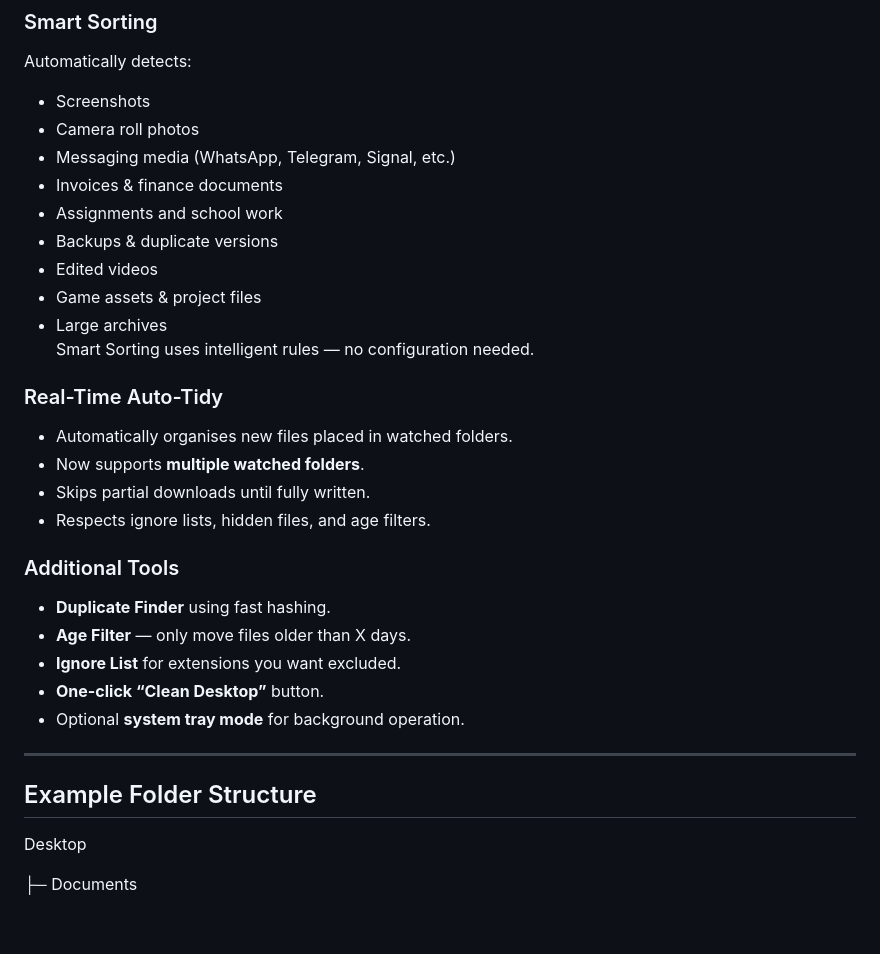
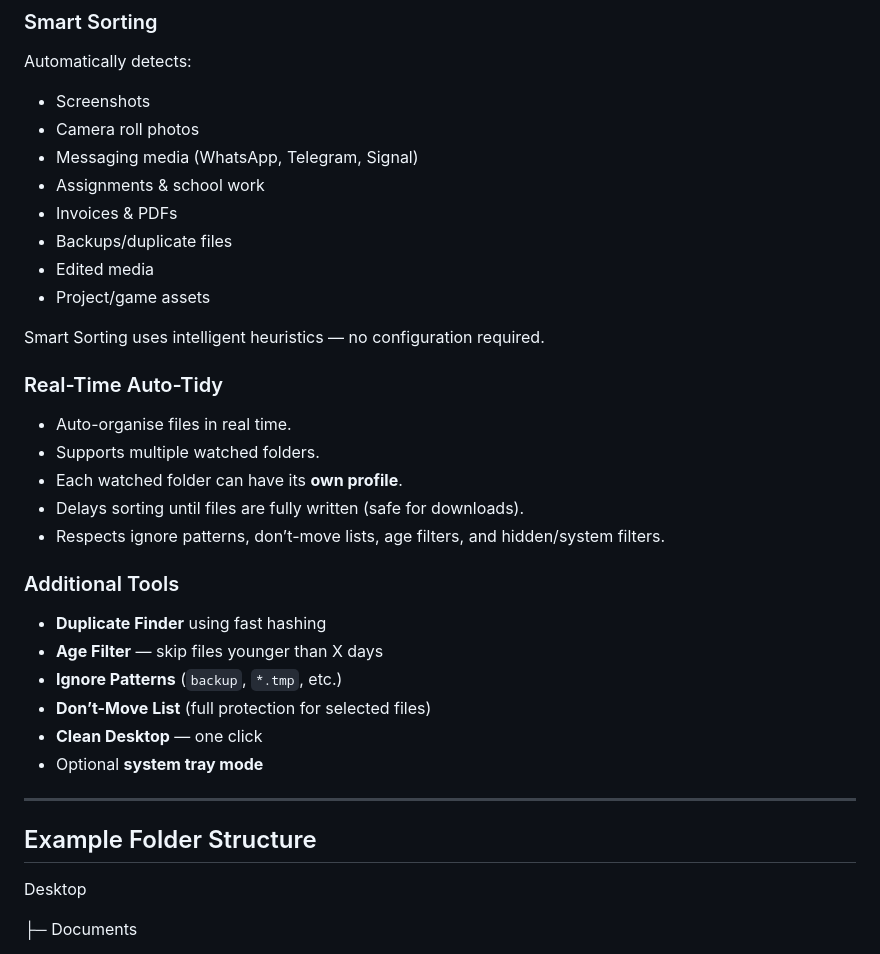
Before and after one commit to Trihedron1240/FolderFresh, a Markdown page: README.md, the part around the change printed below. GitHub-like rendering; blank space fills up the shorter version.

```diff
--- a/README.md
+++ b/README.md
@@ -41,31 +70,34 @@ Version 1.3.0 introduces major improvements:
 Automatically detects:
 - Screenshots
 - Camera roll photos
-- Messaging media (WhatsApp, Telegram, Signal, etc.)
-- Invoices & finance documents
-- Assignments and school work
-- Backups & duplicate versions
-- Edited videos
-- Game assets & project files
-- Large archives
-Smart Sorting uses intelligent rules — no configuration needed.
+- Messaging media (WhatsApp, Telegram, Signal)
+- Assignments & school work
+- Invoices & PDFs
+- Backups/duplicate files
+- Edited media
+- Project/game assets
+
+Smart Sorting uses intelligent heuristics — no configuration required.
 
 ### Real-Time Auto-Tidy
-- Automatically organises new files placed in watched folders.
-- Now supports **multiple watched folders**.
-- Skips partial downloads until fully written.
-- Respects ignore lists, hidden files, and age filters.
+- Auto-organise files in real time.
+- Supports multiple watched folders.
+- Each watched folder can have its **own profile**.
+- Delays sorting until files are fully written (safe for downloads).
+- Respects ignore patterns, don’t-move lists, age filters, and hidden/system filters.
 
 ### Additional Tools
-- **Duplicate Finder** using fast hashing.
-- **Age Filter** — only move files older than X days.
-- **Ignore List** for extensions you want excluded.
-- **One-click “Clean Desktop”** button.
-- Optional **system tray mode** for background operation.
+- **Duplicate Finder** using fast hashing
+- **Age Filter** — skip files younger than X days
+- **Ignore Patterns** (`backup`, `*.tmp`, etc.)
+- **Don’t-Move List** (full protection for selected files)
+- **Clean Desktop** — one click
+- Optional **system tray mode**
 
 ---
 
 ## Example Folder Structure
+
 Desktop
 
 ├─ Documents
```
Also changed, not shown: other parts of README.md (+59 -29 lines), screenshots/1.3.0_main.png (deleted), screenshots/Main_window_1.4.0.png (added), screenshots/Manage_categories.png (deleted), screenshots/Profile_manager.png (added), screenshots/Watch_folders.png (deleted), screenshots/Watcher_manager.png (added), 3 other files.
